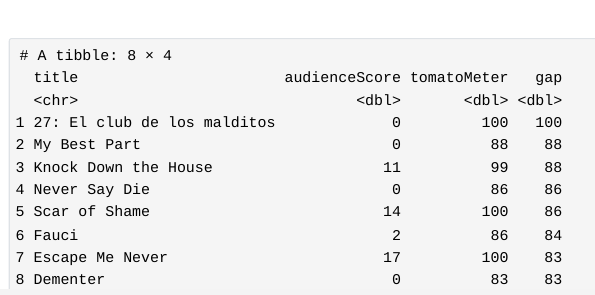
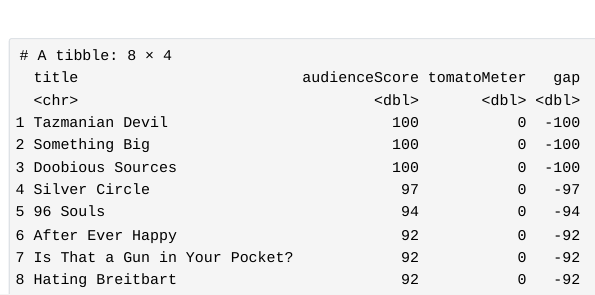
Before and after one commit to dustintharp07/movies, a Quarto document (analysis.qmd): the page in a window 1100 px wide, from 170 px down. The pictures show the output file analysis.html that the author committed with the source, opened offline; Quarto's library style sheets are replaced by a plain one without menus.

Commit message:
Show top audience-critic gaps
Co-authored-by: Copilot <223556219+Copilot@users.noreply.github.com>

````diff
--- a/analysis.qmd
+++ b/analysis.qmd
@@ -33,9 +33,9 @@
   mutate(gap = tomatoMeter - audienceScore)
 
 movies_gap |>
-  filter(gap > 0) |>
+  filter(gap < 0) |>
   distinct(title, .keep_all = TRUE) |>
-  slice_max(gap, n = 8, with_ties = FALSE) |>
+  slice_min(gap, n = 8, with_ties = FALSE) |>
   select(title, audienceScore, tomatoMeter, gap) |>
-  arrange(desc(gap))
+  arrange(gap)
 ```
````
Also changed, not shown: analysis.html.
